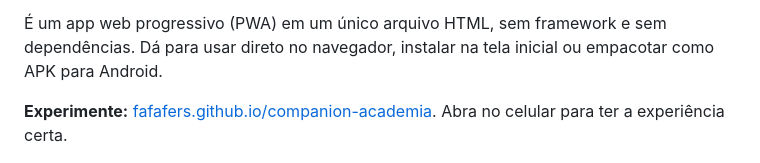
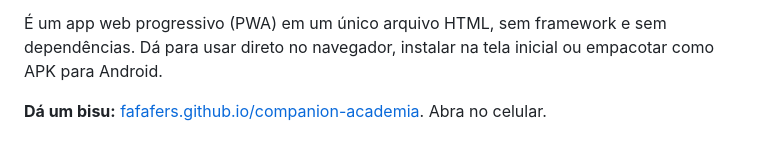
Before and after one commit to fafafers/Companion-academia, a Markdown page: README.md, the part around the change. Drawn GitHub-style.

Commit message:
Change 'Experimente' to 'Dá um bisu'
Updated the call to action in the README.

```diff
--- a/README.md
+++ b/README.md
@@ -4,7 +4,7 @@ App de musculação para celular, feito para ser usado com uma mão só no meio
 
 É um app web progressivo (PWA) em um único arquivo HTML, sem framework e sem dependências. Dá para usar direto no navegador, instalar na tela inicial ou empacotar como APK para Android.
 
-**Experimente:** [fafafers.github.io/companion-academia](https://fafafers.github.io/companion-academia/). Abra no celular para ter a experiência certa.
+**Dá um bisu:** [fafafers.github.io/companion-academia](https://fafafers.github.io/companion-academia/). Abra no celular.
 
 <p align="center">
   <img src="docs/screenshots/inicio.png" width="200" alt="Tela inicial com o treino do dia">
```
